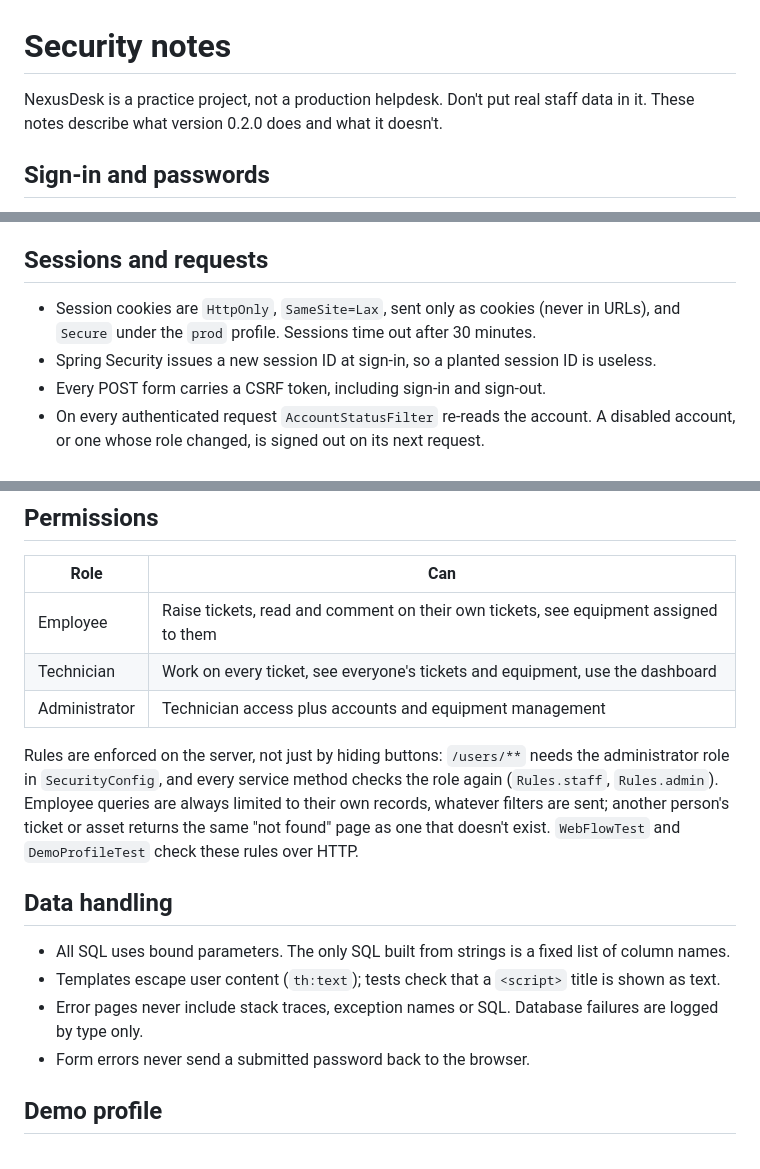
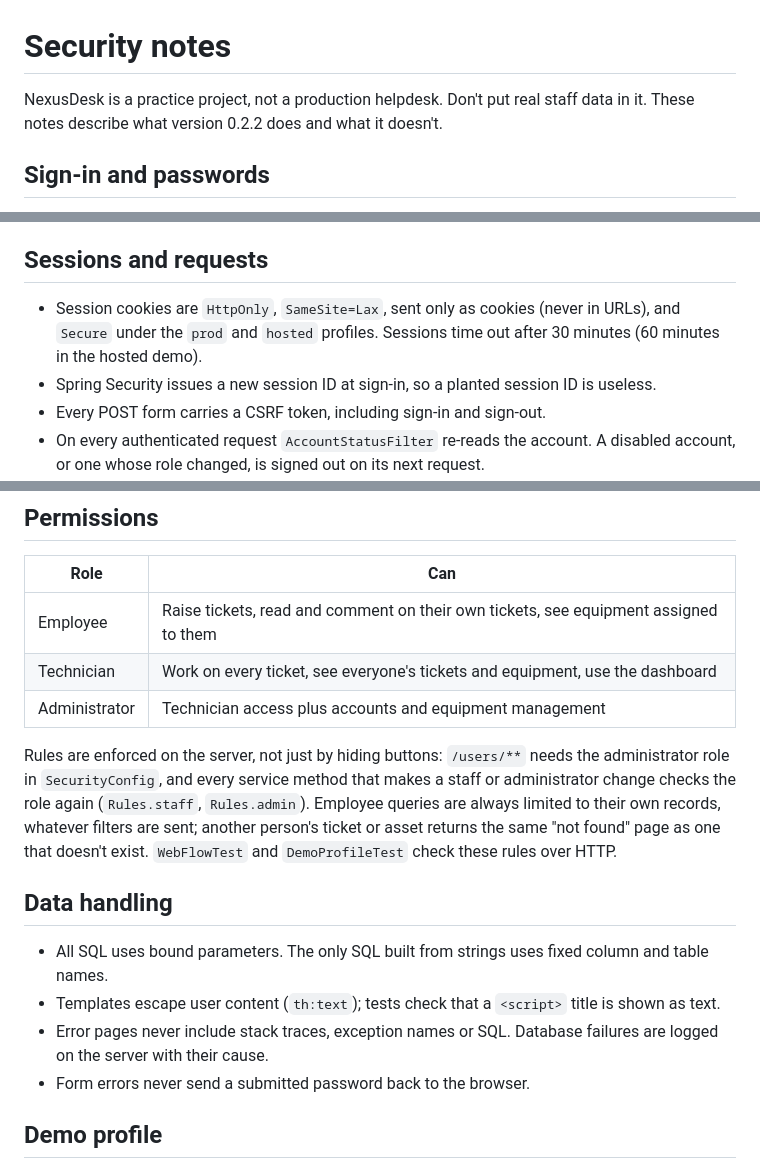
Before and after one commit to JamieP-205/NexusDesk, a Markdown page: SECURITY.md, 3 parts joined by grey strips. GitHub-like rendering.

Commit message:
Correct stale details in the security and hosted demo notes

```diff
--- a/SECURITY.md
+++ b/SECURITY.md
@@ -1,6 +1,6 @@
 # Security notes
 
-NexusDesk is a practice project, not a production helpdesk. Don't put real staff data in it. These notes describe what version 0.2.0 does and what it doesn't.
+NexusDesk is a practice project, not a production helpdesk. Don't put real staff data in it. These notes describe what version 0.2.2 does and what it doesn't.
 
 ## Sign-in and passwords
 
@@ -12,7 +12,7 @@ NexusDesk is a practice project, not a production helpdesk. Don't put real staff
 
 ## Sessions and requests
 
-- Session cookies are `HttpOnly`, `SameSite=Lax`, sent only as cookies (never in URLs), and `Secure` under the `prod` profile. Sessions time out after 30 minutes.
+- Session cookies are `HttpOnly`, `SameSite=Lax`, sent only as cookies (never in URLs), and `Secure` under the `prod` and `hosted` profiles. Sessions time out after 30 minutes (60 minutes in the hosted demo).
 - Spring Security issues a new session ID at sign-in, so a planted session ID is useless.
 - Every POST form carries a CSRF token, including sign-in and sign-out.
 - On every authenticated request `AccountStatusFilter` re-reads the account. A disabled account, or one whose role changed, is signed out on its next request.
@@ -26,13 +26,13 @@ NexusDesk is a practice project, not a production helpdesk. Don't put real staff
 | Technician | Work on every ticket, see everyone's tickets and equipment, use the dashboard |
 | Administrator | Technician access plus accounts and equipment management |
 
-Rules are enforced on the server, not just by hiding buttons: `/users/**` needs the administrator role in `SecurityConfig`, and every service method checks the role again (`Rules.staff`, `Rules.admin`). Employee queries are always limited to their own records, whatever filters are sent; another person's ticket or asset returns the same "not found" page as one that doesn't exist. `WebFlowTest` and `DemoProfileTest` check these rules over HTTP.
+Rules are enforced on the server, not just by hiding buttons: `/users/**` needs the administrator role in `SecurityConfig`, and every service method that makes a staff or administrator change checks the role again (`Rules.staff`, `Rules.admin`). Employee queries are always limited to their own records, whatever filters are sent; another person's ticket or asset returns the same "not found" page as one that doesn't exist. `WebFlowTest` and `DemoProfileTest` check these rules over HTTP.
 
 ## Data handling
 
-- All SQL uses bound parameters. The only SQL built from strings is a fixed list of column names.
+- All SQL uses bound parameters. The only SQL built from strings uses fixed column and table names.
 - Templates escape user content (`th:text`); tests check that a `<script>` title is shown as text.
-- Error pages never include stack traces, exception names or SQL. Database failures are logged by type only.
+- Error pages never include stack traces, exception names or SQL. Database failures are logged on the server with their cause.
 - Form errors never send a submitted password back to the browser.
 
 ## Demo profile
```
Also changed, not shown: docs/hosted-demo.md (+1 -1 lines).
